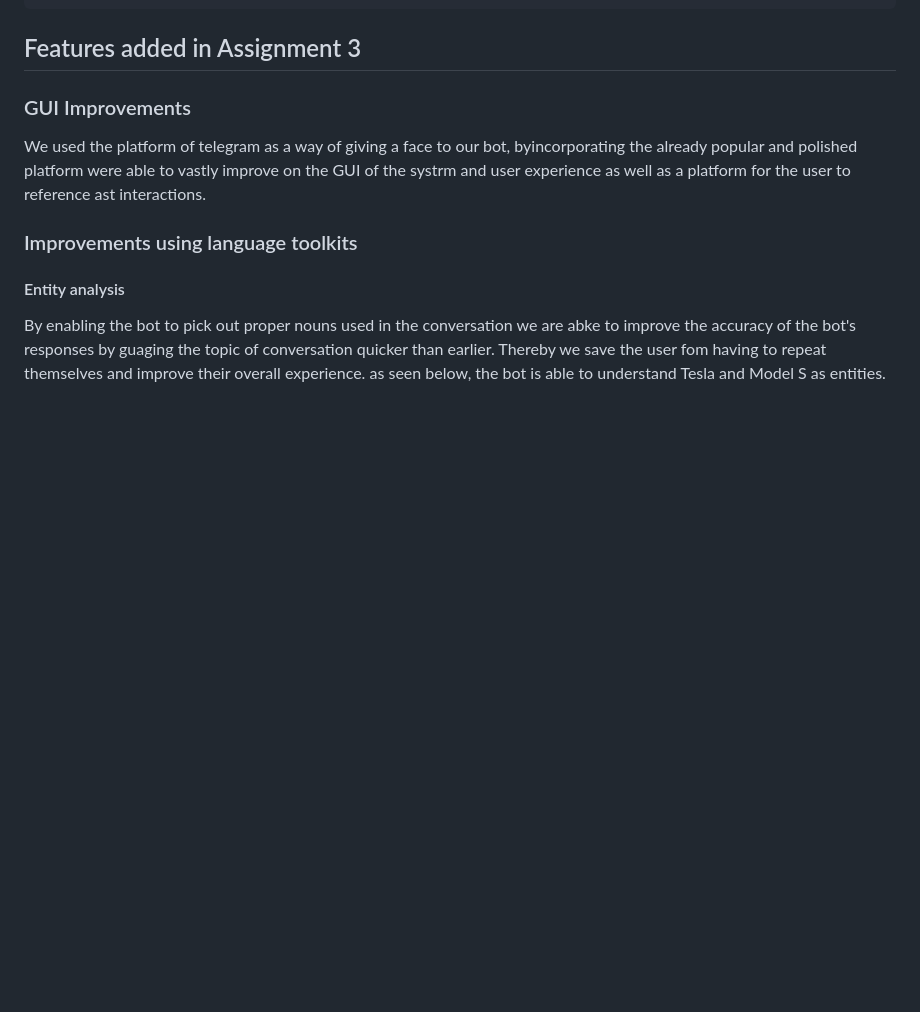
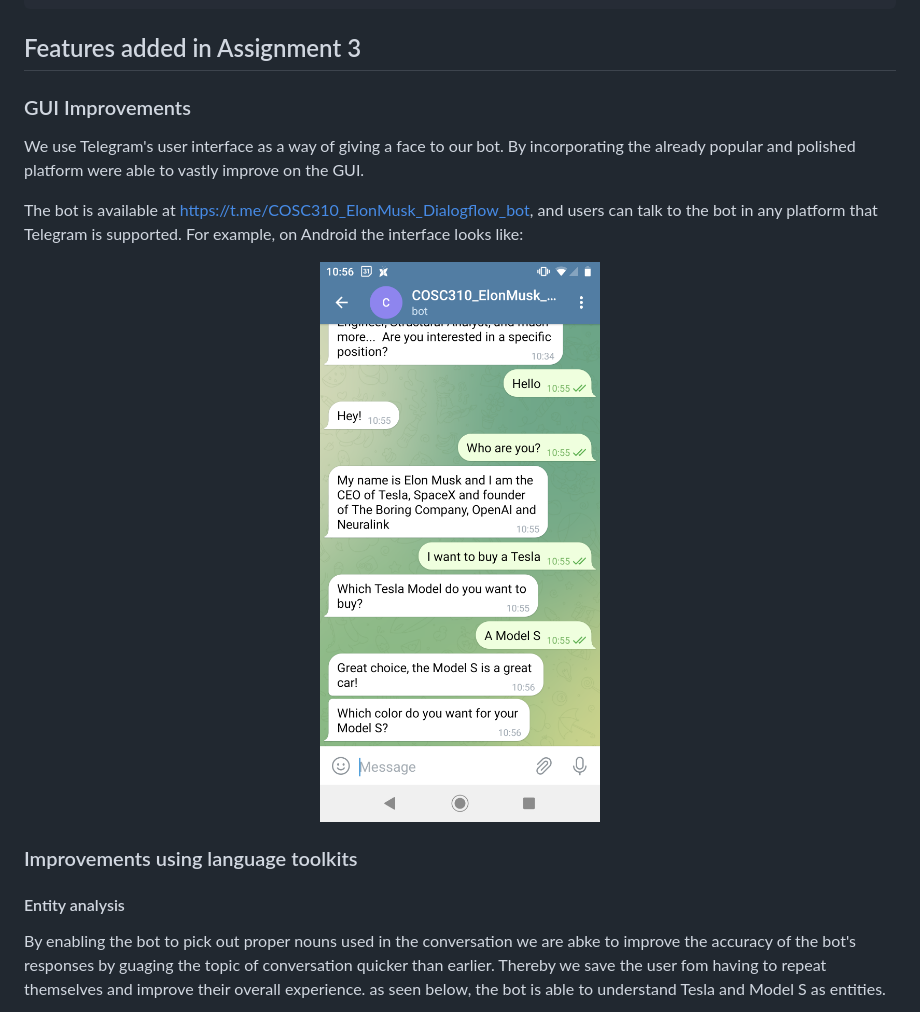
Before and after one commit to KafkaNoNeko/COSC-310-Individual-Project, a Markdown page: README.md, the part around the change printed below. GitHub-like rendering; pictures changed too: static/img/GUI.png (added); blank space fills up the shorter version.

Commit message:
Talk about GUI

```diff
--- a/README.md
+++ b/README.md
@@ -41,7 +41,14 @@ python -m unittest discover tests
 
 ### GUI Improvements
 
-We used the platform of telegram as a way of giving a face to our bot, byincorporating the already popular and polished platform were able to vastly improve on the GUI of the systrm and user experience as well as a platform for the user to reference ast interactions.
+We use Telegram's user interface as a way of giving a face to our bot. By incorporating the already popular and polished platform were able to vastly improve on the GUI.
+
+The bot is available at https://t.me/COSC310_ElonMusk_Dialogflow_bot, and users can talk to the bot in any platform that Telegram
+is supported. For example, on Android the interface looks like:
+
+<p align="center">
+<img width="800" height="600" src="static/img/GUI.png">
+</p>
 
 ### Improvements using language toolkits
 
```
Also changed, not shown: other parts of README.md (+2 -2 lines).
